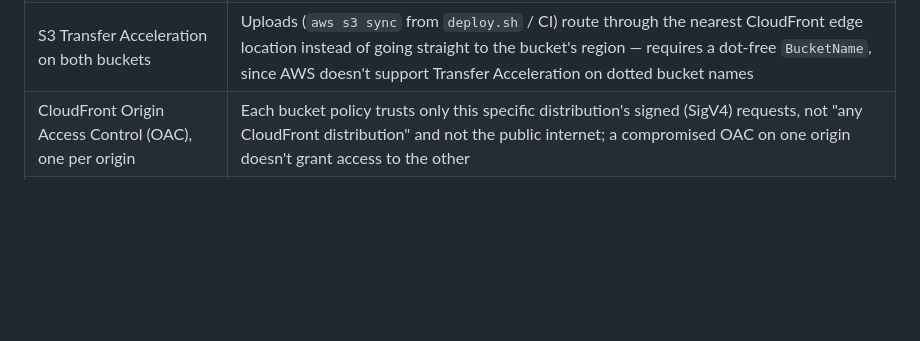
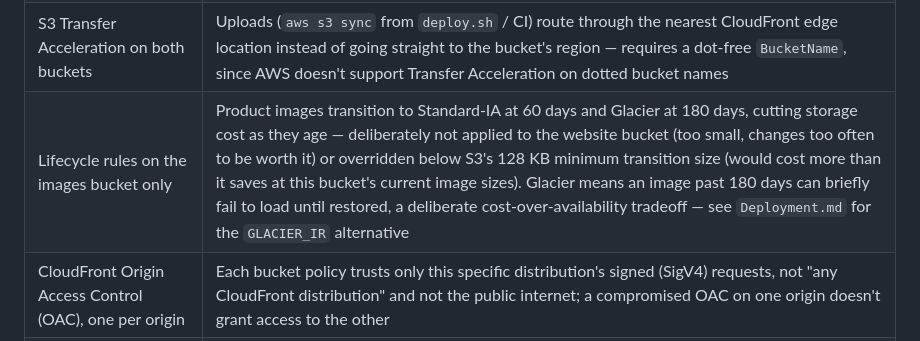
Before and after one commit to bdahiya2007/secure-static-website-aws, a Markdown page: README.md, the part around the change. Rendered like a GitHub page; blank space fills up the shorter version.

Commit message:
Document images bucket lifecycle rules in README
Adds a row to the "why this architecture" table for the Standard-IA/
Glacier transitions added in #10, matching the existing entries'
style. Deployment.md already covered this; README's decision table
didn't yet.

```diff
--- a/README.md
+++ b/README.md
@@ -44,6 +44,7 @@ flowchart LR
 | S3 buckets block all public access | Content is reachable only via CloudFront — removes the entire "open S3 bucket" class of misconfiguration |
 | Product images live in a separate S3 bucket | Keeps image assets independently manageable (upload, lifecycle, cache TTL) from the site's HTML/CSS/JS, without exposing either bucket directly |
 | S3 Transfer Acceleration on both buckets | Uploads (`aws s3 sync` from `deploy.sh` / CI) route through the nearest CloudFront edge location instead of going straight to the bucket's region — requires a dot-free `BucketName`, since AWS doesn't support Transfer Acceleration on dotted bucket names |
+| Lifecycle rules on the images bucket only | Product images transition to Standard-IA at 60 days and Glacier at 180 days, cutting storage cost as they age — deliberately not applied to the website bucket (too small, changes too often to be worth it) or overridden below S3's 128 KB minimum transition size (would cost more than it saves at this bucket's current image sizes). Glacier means an image past 180 days can briefly fail to load until restored, a deliberate cost-over-availability tradeoff — see `Deployment.md` for the `GLACIER_IR` alternative |
 | CloudFront Origin Access Control (OAC), one per origin | Each bucket policy trusts only this specific distribution's signed (SigV4) requests, not "any CloudFront distribution" and not the public internet; a compromised OAC on one origin doesn't grant access to the other |
 | AWS WAF (CLOUDFRONT scope), managed SQLi rule set | Blocks — not just logs — requests matching AWS-managed SQL injection signatures, at the edge, before they reach the origin |
 | HTTPS-only viewer policy | HTTP requests are redirected to HTTPS; no cleartext viewer traffic |
```
